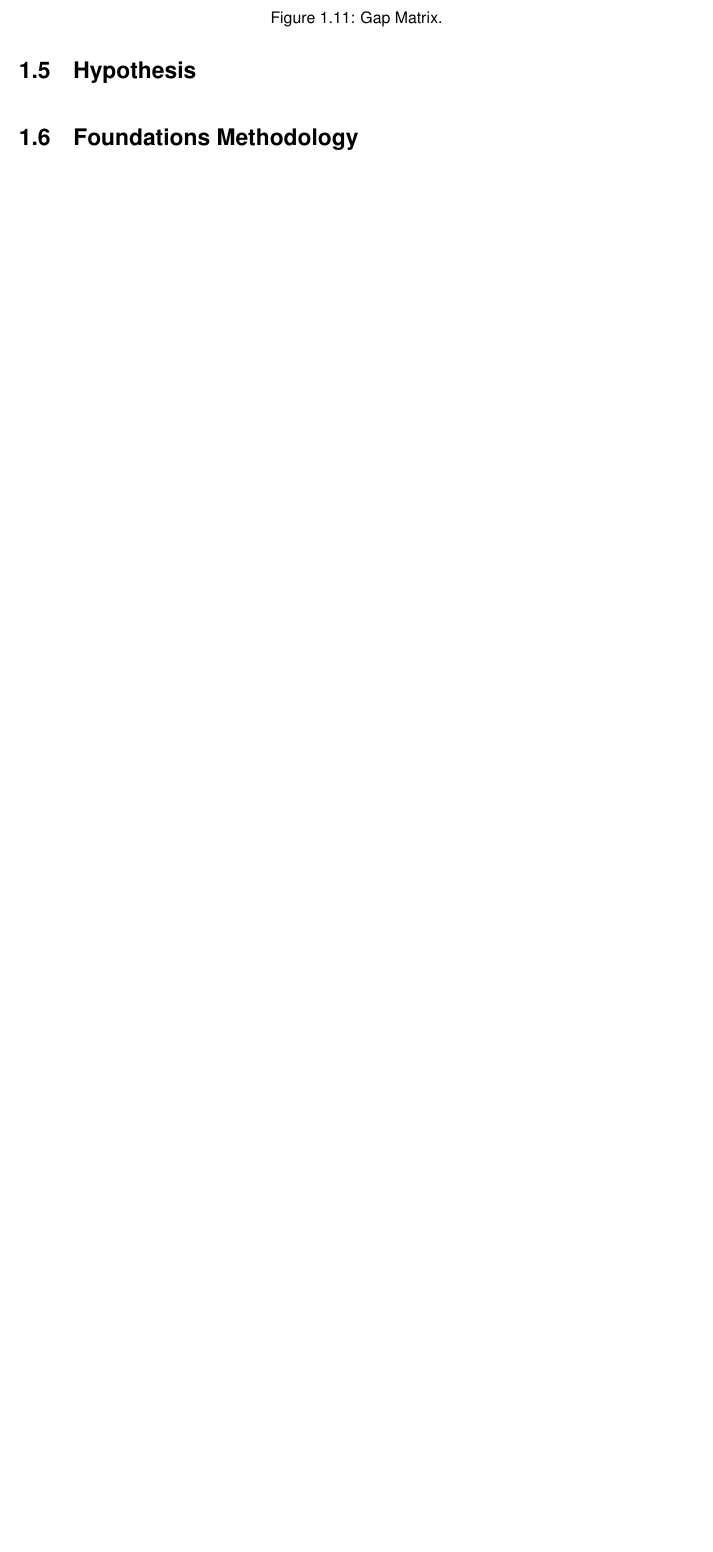
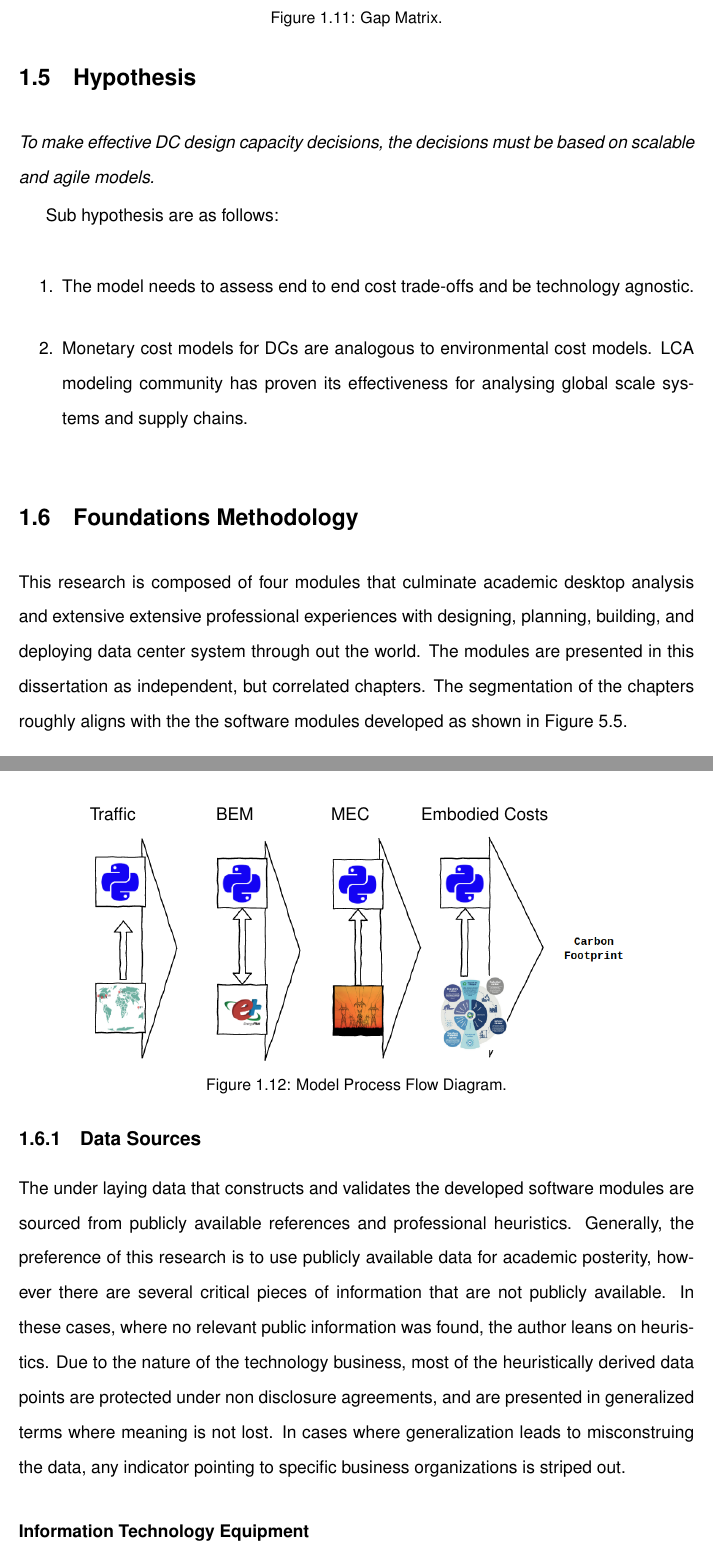
Before and after one commit to myndtrust/CMU-Thesis-master, a LaTeX thesis (thesis.tex, which reads methodology/body.tex, methodology/content/software_processes.tex): part of page 29 of 78 before the commit and two parts of pages 29 and 30 of 80 after it, the two joined at a grey line, cut so that both start at the same text, the shorter picture padded with empty space. Compiled offline with pdfLaTeX.

Commit message:
Updates from Overleaf

```diff
--- a/methodology/body.tex
+++ b/methodology/body.tex
@@ -80,4 +80,23 @@ This chapter provides the methods used to identify the scope of this dissertatio
 
 \section{Hypothesis}
 
+    \emph{To make effective DC design capacity decisions, the decisions must be based on scalable and agile models.}
+
+    Sub hypothesis are as follows:
+
+    \begin{enumerate}
+        \item The model needs to assess end to end cost trade-offs and be technology agnostic.
+
+        \item Monetary cost models for DCs are analogous to environmental cost models. LCA modeling community has proven its effectiveness for analysing global scale systems and supply chains.
+    \end{enumerate}
+
 \section{Foundations Methodology}
+
+    This research is composed of four modules that culminate academic desktop analysis and extensive extensive professional experiences with designing, planning, building, and deploying data center system through out the world. The modules are presented in this dissertation as independent, but correlated chapters. The segmentation of the chapters roughly aligns with the the software modules developed as shown in Figure~\ref{process_flow}.
+
+    \input{methodology/content/software_processes}
+
+    \subsection{Data Sources}
+    The under laying data that constructs and validates the developed software modules are sourced from publicly available references and professional heuristics. Generally, the preference of this research is to use publicly available data for academic posterity, however there are several critical pieces of information that are not publicly available. In these cases, where no relevant public information was found, the author leans on heuristics. Due to the nature of the technology business, most of the heuristically derived data points are protected under non disclosure agreements, and are presented in generalized terms where meaning is not lost. In cases where generalization leads to misconstruing the data, any indicator pointing to specific business organizations is striped out.
+
+        \subsubsection{Information Technology Equipment}
--- /dev/null
+++ b/methodology/content/software_processes.tex
@@ -0,0 +1,18 @@
+\begin{figure}[h]
+\centering
+\begin{tikzpicture}
+\node [anchor=west] (scope) at (8.75,5.5) {Embodied Costs};
+\node [anchor=west] (traffic) at (1.4,5.5) {Traffic};
+\node [anchor=west] (bem) at (4.2,5.5) {BEM};
+\node [anchor=west] (mec) at (6.75,5.5) {MEC};
+\begin{scope}[xshift=1.5cm]
+    \node[anchor=south west,inner sep=0] (image) at (0,0) {\includegraphics[width=0.8\textwidth]{embodied_cost_model/images/horizontal_process_flow.png}};
+    \begin{scope}[x={(image.south east)},y={(image.north west)}]
+        % \draw[ultra thick,rounded corners, ,dashed] (0.625,1.0) rectangle (0.85,0.0);
+        % \draw [-stealth, line width=5pt, cyan] (scope) -- ++(0.6,0.0);
+    \end{scope}
+\end{scope}
+\end{tikzpicture}
+\caption[Model Process Flow Diagram]{Model Process Flow Diagram.}
+\label{process_flow}
+\end{figure}
```
Also changed, not shown: methodology/content/computer_parts.tex (added, +13 -0 lines), methodology/body.tex (8 more changed lines).
